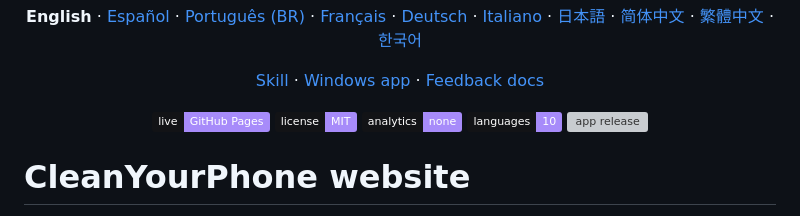
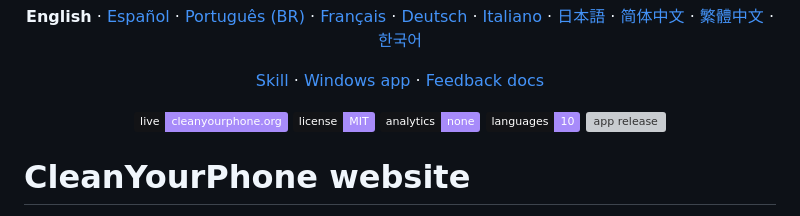
Before and after one commit to jparedesDS/cleanyourphone-web, a Markdown page: README.md, the part around the change. Drawn GitHub-style; badges without logos; grey boxes are pictures that could not be loaded.

Commit message:
docs: label the live site with its new domain

```diff
--- a/README.md
+++ b/README.md
@@ -24,7 +24,7 @@
 </p>
 
 <p align="center">
-  <a href="https://cleanyourphone.org/"><img src="https://img.shields.io/badge/live-GitHub%20Pages-a78bfa?labelColor=121316" alt="Live site"></a>
+  <a href="https://cleanyourphone.org/"><img src="https://img.shields.io/badge/live-cleanyourphone.org-a78bfa?labelColor=121316" alt="Live site"></a>
   <img src="https://img.shields.io/badge/license-MIT-a78bfa?labelColor=121316" alt="MIT">
   <img src="https://img.shields.io/badge/analytics-none-a78bfa?labelColor=121316" alt="No analytics">
   <img src="https://img.shields.io/badge/languages-10-a78bfa?labelColor=121316" alt="10 languages">
```
